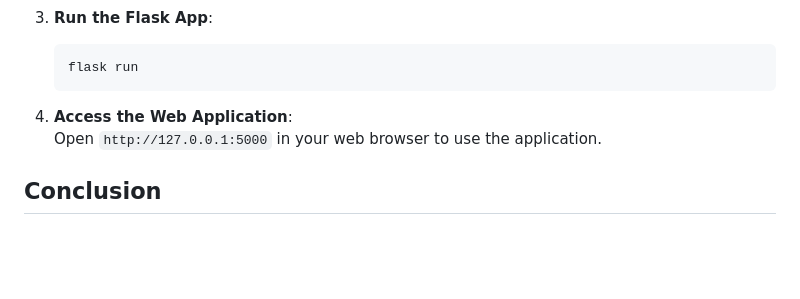
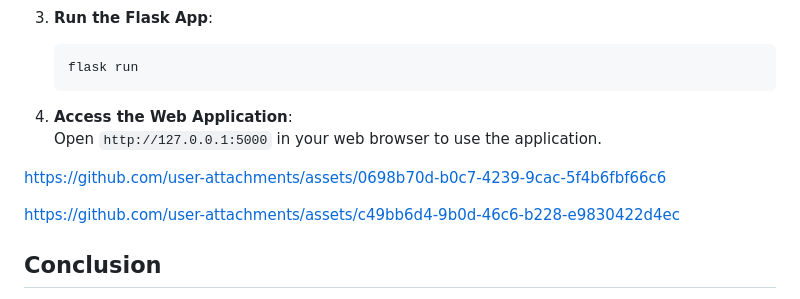
Before and after one commit to 1rishu0/Forest-Fires, a Markdown page: README.md, the part around the change. Rendered like a GitHub page; blank space fills up the shorter version.

```diff
--- a/README.md
+++ b/README.md
@@ -64,6 +64,11 @@ The project includes a web application built with Flask, HTML, and CSS to make t
 4. **Access the Web Application**:
    Open `http://127.0.0.1:5000` in your web browser to use the application.
 
+https://github.com/user-attachments/assets/0698b70d-b0c7-4239-9cac-5f4b6fbf66c6
+
+https://github.com/user-attachments/assets/c49bb6d4-9b0d-46c6-b228-e9830422d4ec
+
+
 ## Conclusion
 
 This project combines machine learning and web technologies to provide an accessible tool for predicting forest fires in Algeria. By analyzing weather and FWI components, the model offers valuable insights into fire risks, aiding in early detection and prevention strategies to protect Algeria's forests and communities.
```
